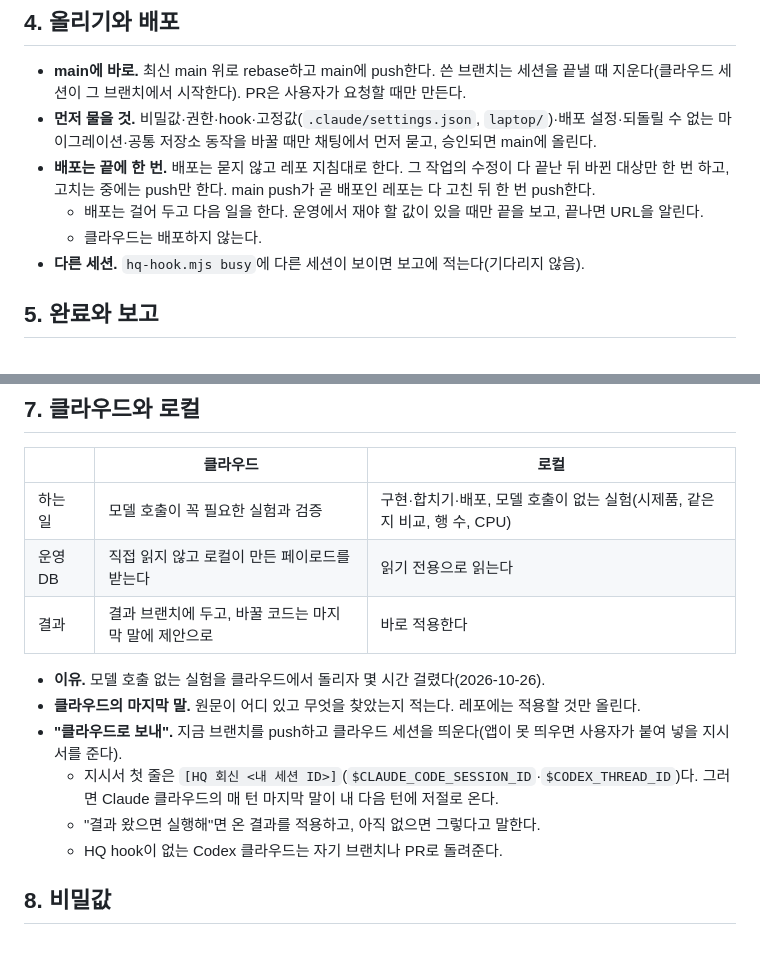
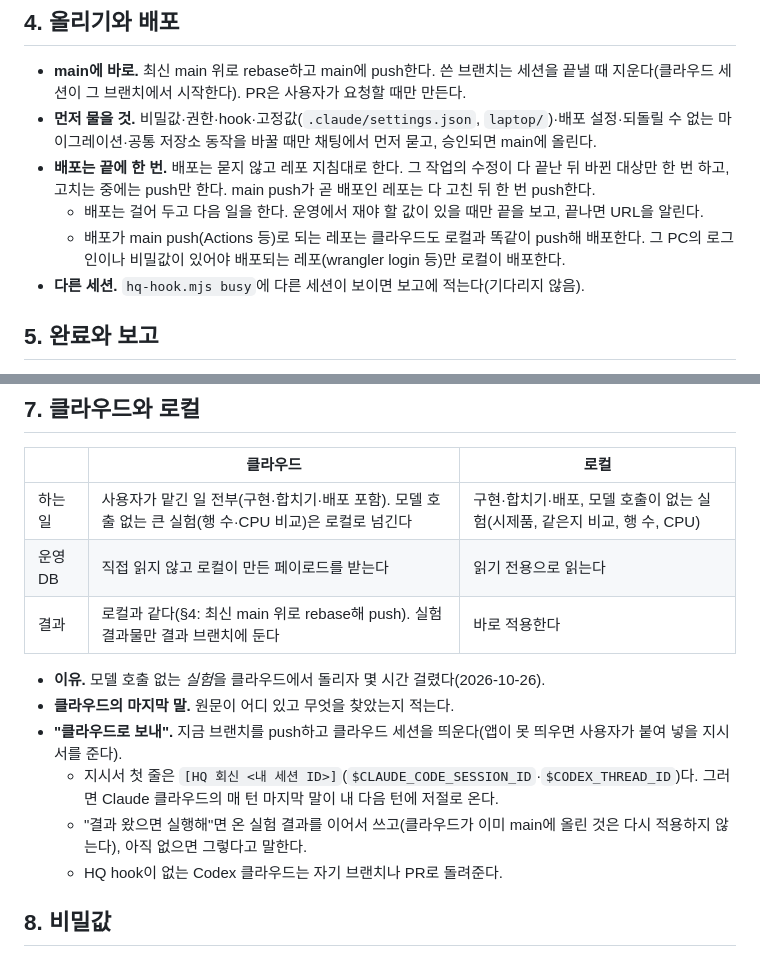
Before and after one commit to alex-roh/alex-roh.github.io, a Markdown page: AGENTS.md, 2 parts joined by grey strips. Rendered like a GitHub page.

Commit message:
공통 규칙과 HQ hook을 agent-hq에 맞춤 (agent-hq tools/sync-common.mjs)

```diff
--- a/AGENTS.md
+++ b/AGENTS.md
@@ -44,7 +44,7 @@
 - **먼저 물을 것.** 비밀값·권한·hook·고정값(`.claude/settings.json`, `laptop/`)·배포 설정·되돌릴 수 없는 마이그레이션·공통 저장소 동작을 바꿀 때만 채팅에서 먼저 묻고, 승인되면 main에 올린다.
 - **배포는 끝에 한 번.** 배포는 묻지 않고 레포 지침대로 한다. 그 작업의 수정이 다 끝난 뒤 바뀐 대상만 한 번 하고, 고치는 중에는 push만 한다. main push가 곧 배포인 레포는 다 고친 뒤 한 번 push한다.
   - 배포는 걸어 두고 다음 일을 한다. 운영에서 재야 할 값이 있을 때만 끝을 보고, 끝나면 URL을 알린다.
-  - 클라우드는 배포하지 않는다.
+  - 배포가 main push(Actions 등)로 되는 레포는 클라우드도 로컬과 똑같이 push해 배포한다. 그 PC의 로그인이나 비밀값이 있어야 배포되는 레포(wrangler login 등)만 로컬이 배포한다.
 - **다른 세션.** `hq-hook.mjs busy`에 다른 세션이 보이면 보고에 적는다(기다리지 않음).
 
 ## 5. 완료와 보고
@@ -72,15 +72,15 @@
 
 | | 클라우드 | 로컬 |
 | --- | --- | --- |
-| 하는 일 | 모델 호출이 꼭 필요한 실험과 검증 | 구현·합치기·배포, 모델 호출이 없는 실험(시제품, 같은지 비교, 행 수, CPU) |
+| 하는 일 | 사용자가 맡긴 일 전부(구현·합치기·배포 포함). 모델 호출 없는 큰 실험(행 수·CPU 비교)은 로컬로 넘긴다 | 구현·합치기·배포, 모델 호출이 없는 실험(시제품, 같은지 비교, 행 수, CPU) |
 | 운영 DB | 직접 읽지 않고 로컬이 만든 페이로드를 받는다 | 읽기 전용으로 읽는다 |
-| 결과 | 결과 브랜치에 두고, 바꿀 코드는 마지막 말에 제안으로 | 바로 적용한다 |
+| 결과 | 로컬과 같다(§4: 최신 main 위로 rebase해 push). 실험 결과물만 결과 브랜치에 둔다 | 바로 적용한다 |
 
-- **이유.** 모델 호출 없는 실험을 클라우드에서 돌리자 몇 시간 걸렸다(2026-10-26).
-- **클라우드의 마지막 말.** 원문이 어디 있고 무엇을 찾았는지 적는다. 레포에는 적용할 것만 올린다.
+- **이유.** 모델 호출 없는 *실험*을 클라우드에서 돌리자 몇 시간 걸렸다(2026-10-26).
+- **클라우드의 마지막 말.** 원문이 어디 있고 무엇을 찾았는지 적는다.
 - **"클라우드로 보내".** 지금 브랜치를 push하고 클라우드 세션을 띄운다(앱이 못 띄우면 사용자가 붙여 넣을 지시서를 준다).
   - 지시서 첫 줄은 `[HQ 회신 <내 세션 ID>]`(`$CLAUDE_CODE_SESSION_ID`·`$CODEX_THREAD_ID`)다. 그러면 Claude 클라우드의 매 턴 마지막 말이 내 다음 턴에 저절로 온다.
-  - "결과 왔으면 실행해"면 온 결과를 적용하고, 아직 없으면 그렇다고 말한다.
+  - "결과 왔으면 실행해"면 온 실험 결과를 이어서 쓰고(클라우드가 이미 main에 올린 것은 다시 적용하지 않는다), 아직 없으면 그렇다고 말한다.
   - HQ hook이 없는 Codex 클라우드는 자기 브랜치나 PR로 돌려준다.
 
 ## 8. 비밀값
```
